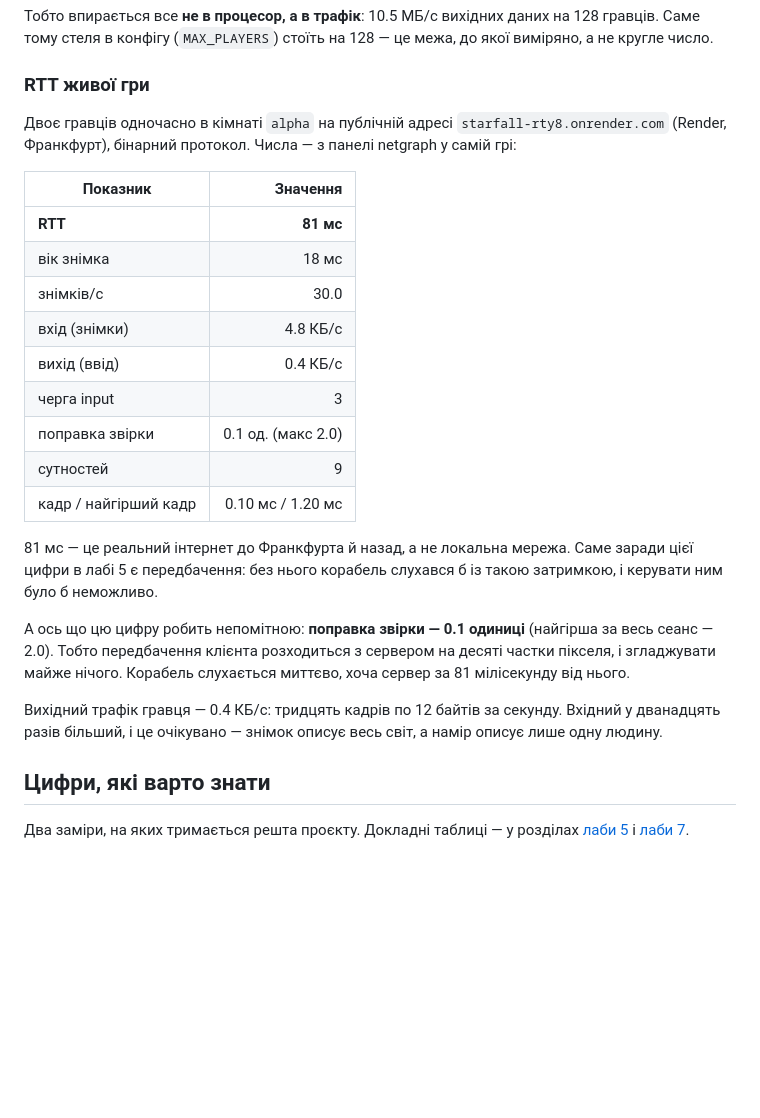
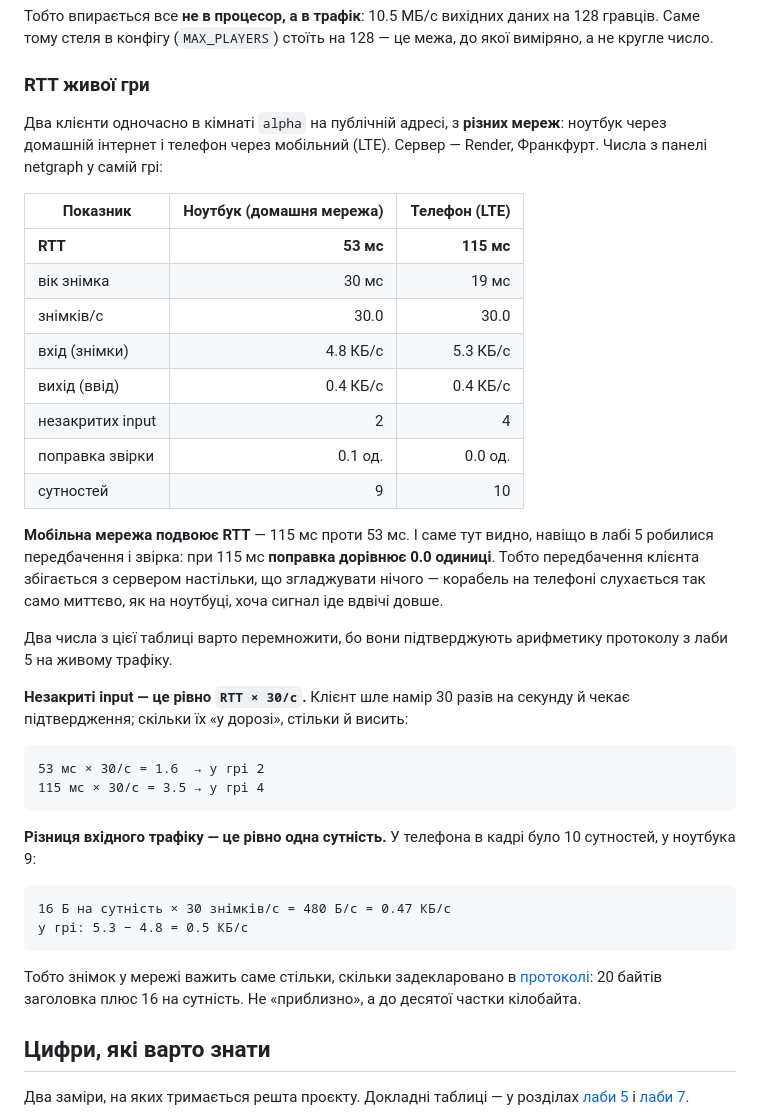
Before and after one commit to vlepekha/starfall, a Markdown page: README.md, the part around the change. Rendered like a GitHub page; blank space fills up the shorter version.

Commit message:
README: RTT з двох мереж — 53 мс кабель, 115 мс LTE
Мобільна мережа подвоює RTT, але поправка звірки лишається 0.0 —
передбачення тримає. Два числа з netgraph підтверджують арифметику
протоколу з лаби 5 на живому трафіку: незакриті input дорівнюють
RTT × 30/с, а різниця вхідного трафіку між 9 і 10 сутностями —
рівно 16 Б × 30/с.

````diff
--- a/README.md
+++ b/README.md
@@ -92,34 +92,49 @@ docker run -p 8080:8080 -e ALLOWED_ORIGINS=http://localhost:8080 \
 
 ### RTT живої гри
 
-Двоє гравців одночасно в кімнаті `alpha` на публічній адресі
-`starfall-rty8.onrender.com` (Render, Франкфурт), бінарний протокол.
-Числа — з панелі netgraph у самій грі:
-
-| Показник | Значення |
-| --- | ---: |
-| **RTT** | **81 мс** |
-| вік знімка | 18 мс |
-| знімків/с | 30.0 |
-| вхід (знімки) | 4.8 КБ/с |
-| вихід (ввід) | 0.4 КБ/с |
-| черга input | 3 |
-| поправка звірки | 0.1 од. (макс 2.0) |
-| сутностей | 9 |
-| кадр / найгірший кадр | 0.10 мс / 1.20 мс |
-
-81 мс — це реальний інтернет до Франкфурта й назад, а не локальна мережа.
-Саме заради цієї цифри в лабі 5 є передбачення: без нього корабель
-слухався б із такою затримкою, і керувати ним було б неможливо.
-
-А ось що цю цифру робить непомітною: **поправка звірки — 0.1 одиниці**
-(найгірша за весь сеанс — 2.0). Тобто передбачення клієнта розходиться з
-сервером на десяті частки пікселя, і згладжувати майже нічого. Корабель
-слухається миттєво, хоча сервер за 81 мілісекунду від нього.
-
-Вихідний трафік гравця — 0.4 КБ/с: тридцять кадрів по 12 байтів за
-секунду. Вхідний у дванадцять разів більший, і це очікувано — знімок
-описує весь світ, а намір описує лише одну людину.
+Два клієнти одночасно в кімнаті `alpha` на публічній адресі, з **різних
+мереж**: ноутбук через домашній інтернет і телефон через мобільний (LTE).
+Сервер — Render, Франкфурт. Числа з панелі netgraph у самій грі:
+
+| Показник | Ноутбук (домашня мережа) | Телефон (LTE) |
+| --- | ---: | ---: |
+| **RTT** | **53 мс** | **115 мс** |
+| вік знімка | 30 мс | 19 мс |
+| знімків/с | 30.0 | 30.0 |
+| вхід (знімки) | 4.8 КБ/с | 5.3 КБ/с |
+| вихід (ввід) | 0.4 КБ/с | 0.4 КБ/с |
+| незакритих input | 2 | 4 |
+| поправка звірки | 0.1 од. | 0.0 од. |
+| сутностей | 9 | 10 |
+
+**Мобільна мережа подвоює RTT** — 115 мс проти 53 мс. І саме тут видно,
+навіщо в лабі 5 робилися передбачення і звірка: при 115 мс **поправка
+дорівнює 0.0 одиниці**. Тобто передбачення клієнта збігається з сервером
+настільки, що згладжувати нічого — корабель на телефоні слухається так
+само миттєво, як на ноутбуці, хоча сигнал іде вдвічі довше.
+
+Два числа з цієї таблиці варто перемножити, бо вони підтверджують
+арифметику протоколу з лаби 5 на живому трафіку.
+
+**Незакриті input — це рівно `RTT × 30/с`.** Клієнт шле намір 30 разів на
+секунду й чекає підтвердження; скільки їх «у дорозі», стільки й висить:
+
+```
+53 мс × 30/с = 1.6  → у грі 2
+115 мс × 30/с = 3.5 → у грі 4
+```
+
+**Різниця вхідного трафіку — це рівно одна сутність.** У телефона в кадрі
+було 10 сутностей, у ноутбука 9:
+
+```
+16 Б на сутність × 30 знімків/с = 480 Б/с = 0.47 КБ/с
+у грі: 5.3 − 4.8 = 0.5 КБ/с
+```
+
+Тобто знімок у мережі важить саме стільки, скільки задекларовано в
+[протоколі](#бінарний-протокол-проти-json): 20 байтів заголовка плюс
+16 на сутність. Не «приблизно», а до десятої частки кілобайта.
 
 ## Цифри, які варто знати
 
````
